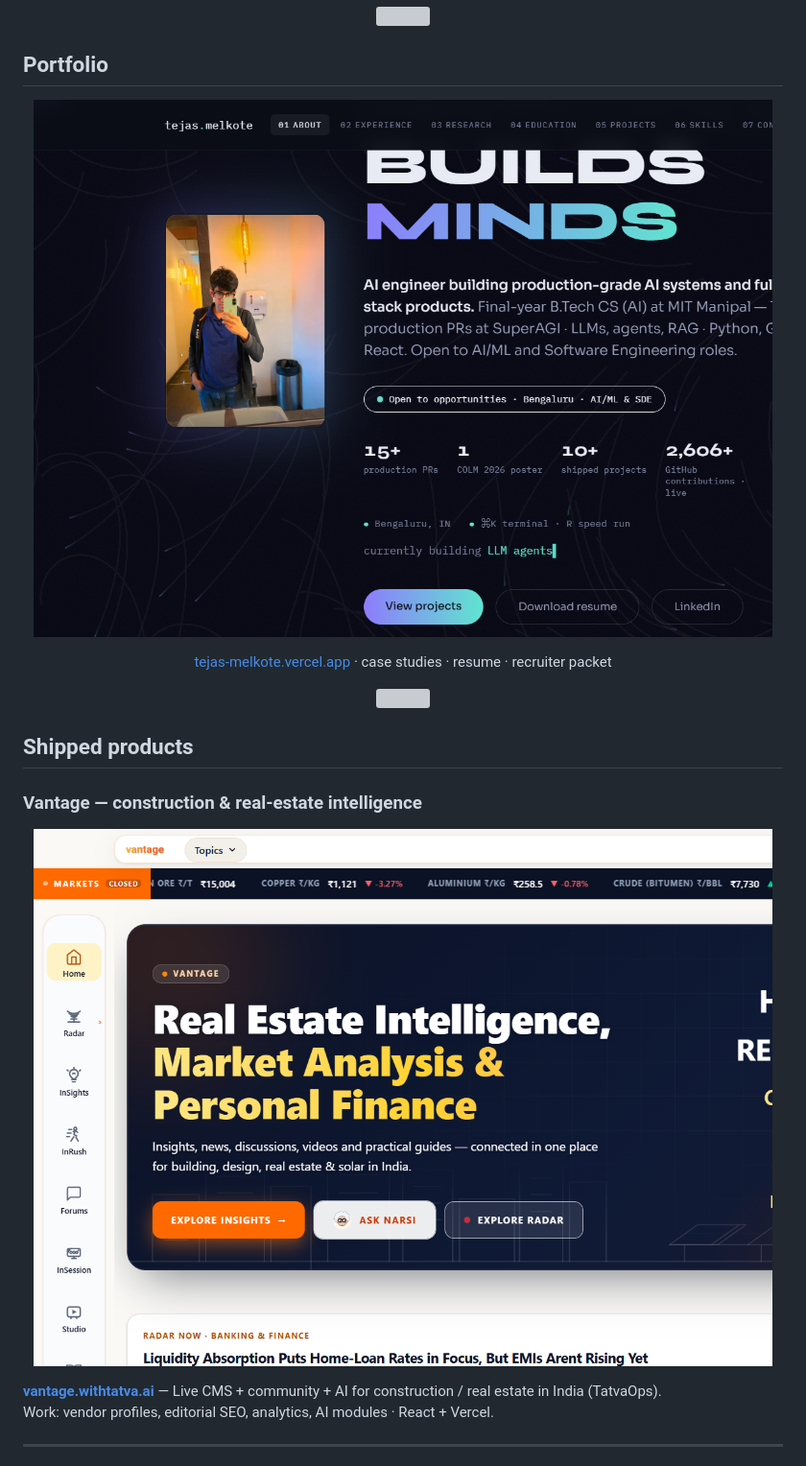
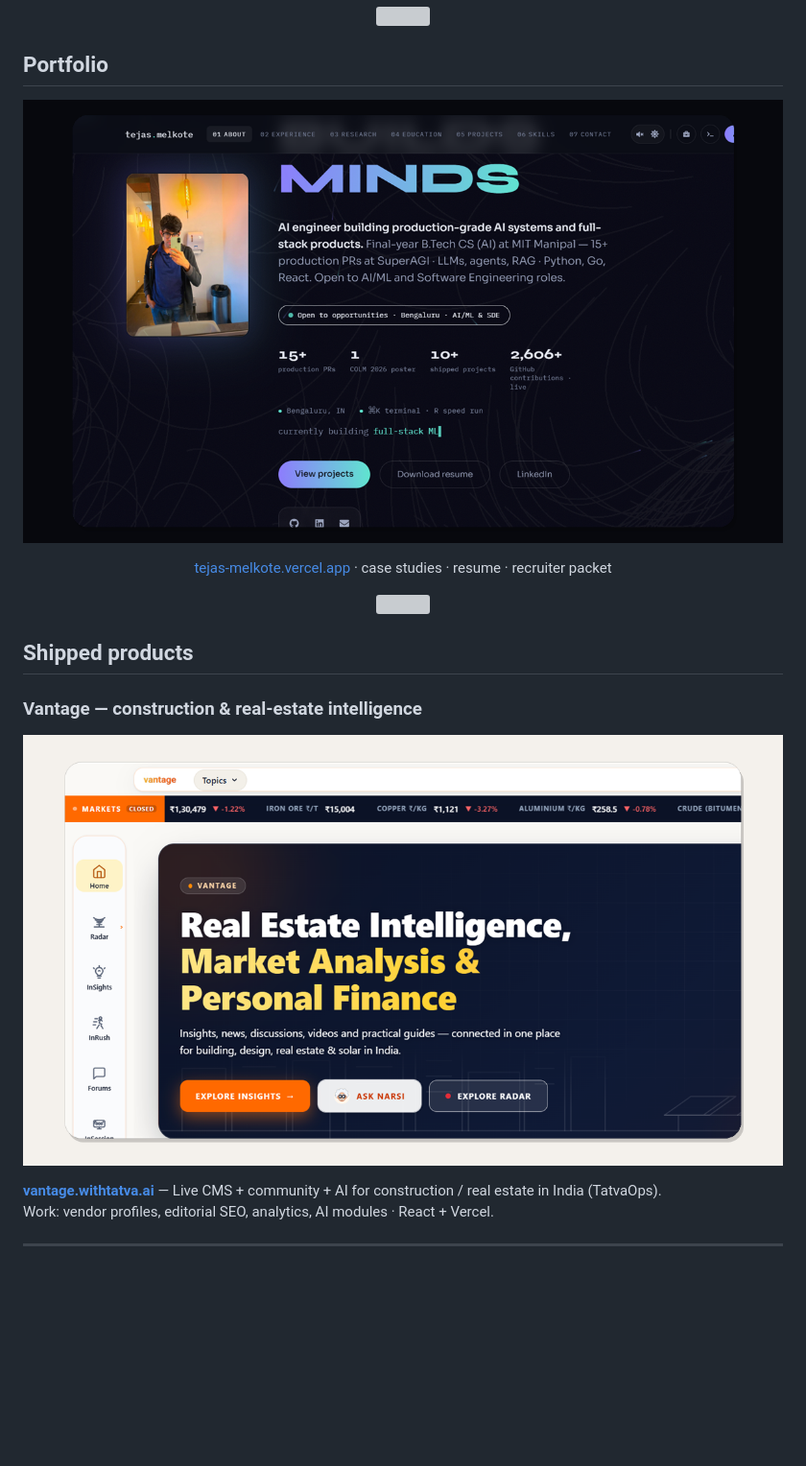
Before and after one commit to TejasMelkote/TejasMelkote, a Markdown page: README.md, the part around one of its changes. Shown at 96% size. GitHub-like rendering; pictures changed too: assets/portfolio-hero.png, assets/vantage-demo.png; blank space fills up the shorter version; grey boxes are pictures that could not be loaded.

```diff
--- a/README.md
+++ b/README.md
@@ -61,7 +61,7 @@ Live breakdown (same numbers, UI) → [portfolio GitHub pulse](https://tejas-mel
 
 <p align="center">
   <a href="https://tejas-melkote.vercel.app/">
-    <img src="./assets/portfolio-hero.png" width="100%" alt="Portfolio — Builds Minds hero with live stats" />
+    <img src="./assets/portfolio-hero.png" width="900" alt="Portfolio — Builds Minds with live stats" />
   </a>
 </p>
 
@@ -80,7 +80,7 @@ Live breakdown (same numbers, UI) → [portfolio GitHub pulse](https://tejas-mel
 
 <p align="center">
   <a href="https://vantage.withtatva.ai/">
-    <img src="./assets/vantage-demo.png" width="100%" alt="Vantage live product" />
+    <img src="./assets/vantage-demo.png" width="900" alt="Vantage — live product UI" />
   </a>
 </p>
 
```
Also changed, not shown: other parts of README.md (+2 -2 lines), assets/inuit-demo.png, assets/tasteiq-demo.png.
